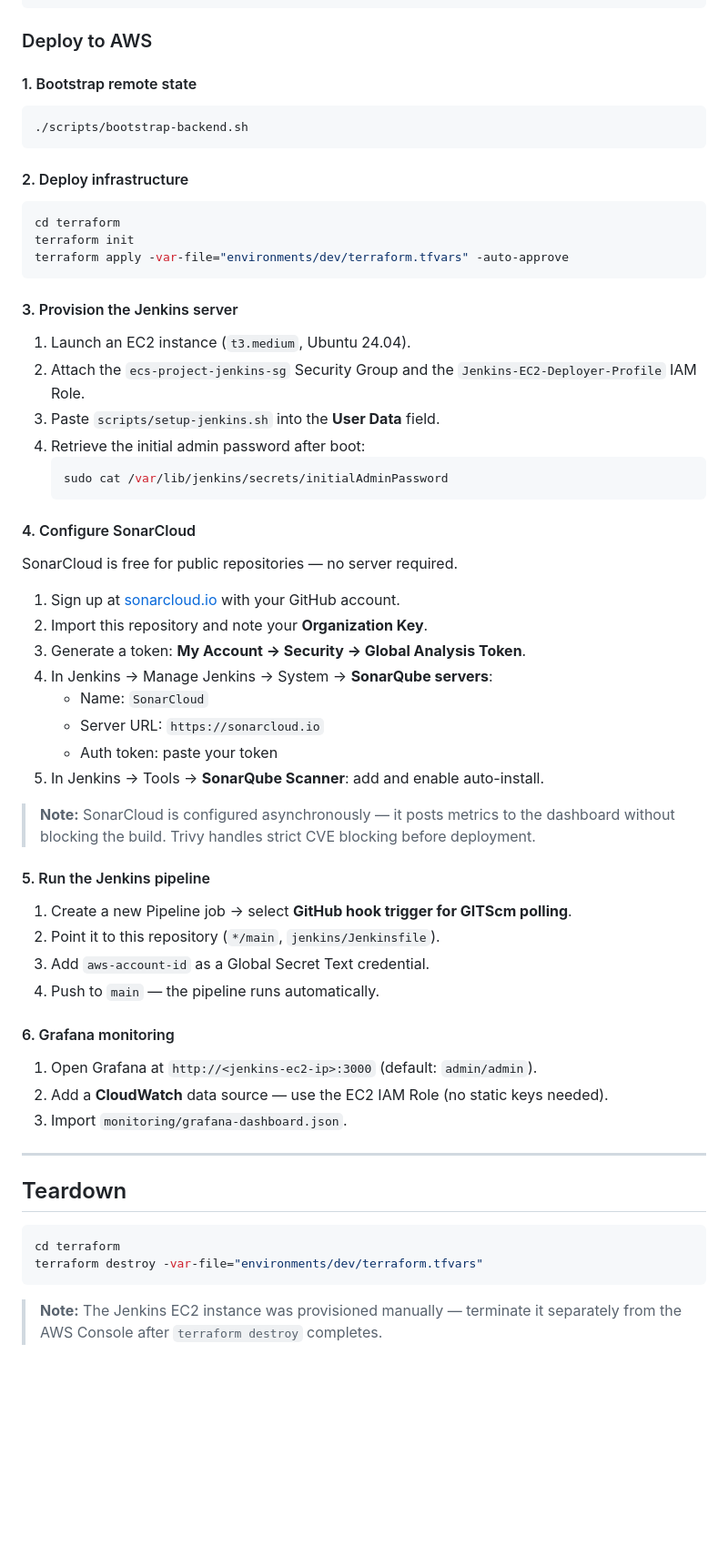
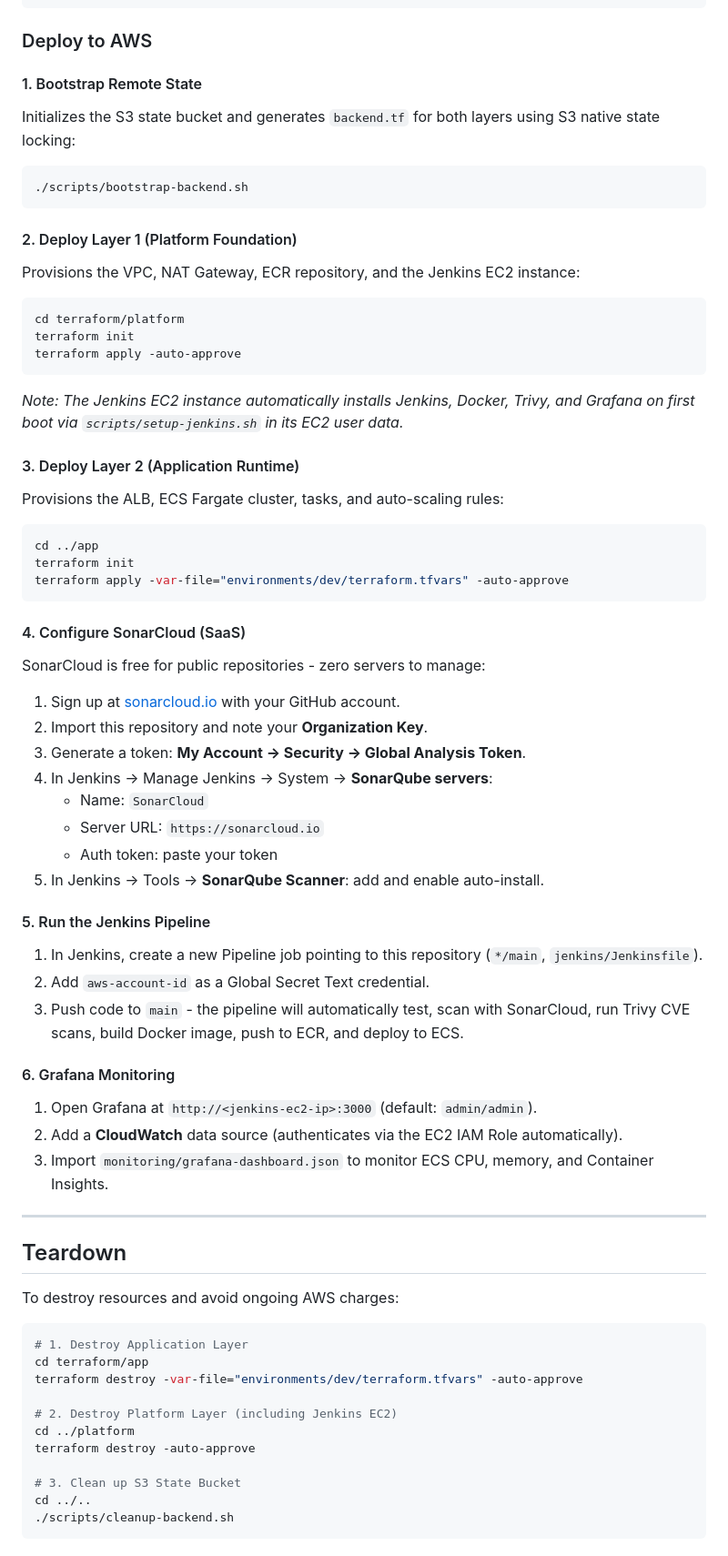
Before and after one commit to TanyaRoy1708/ecs-deployment-devopstoolbox, a Markdown page: README.md, the part around one of its changes. Shown at 91% size. Drawn GitHub-style; blank space fills up the shorter version.

````diff
--- a/README.md
+++ b/README.md
@@ -177,34 +204,31 @@ docker-compose up --build
 
 ### Deploy to AWS
 
-#### 1. Bootstrap remote state
-
+#### 1. Bootstrap Remote State
+Initializes the S3 state bucket and generates `backend.tf` for both layers using S3 native state locking:
 ```bash
 ./scripts/bootstrap-backend.sh
 ```
 
-#### 2. Deploy infrastructure
+#### 2. Deploy Layer 1 (Platform Foundation)
+Provisions the VPC, NAT Gateway, ECR repository, and the Jenkins EC2 instance:
+```bash
+cd terraform/platform
+terraform init
+terraform apply -auto-approve
+```
+*Note: The Jenkins EC2 instance automatically installs Jenkins, Docker, Trivy, and Grafana on first boot via `scripts/setup-jenkins.sh` in its EC2 user data.*
 
+#### 3. Deploy Layer 2 (Application Runtime)
+Provisions the ALB, ECS Fargate cluster, tasks, and auto-scaling rules:
 ```bash
-cd terraform
+cd ../app
 terraform init
 terraform apply -var-file="environments/dev/terraform.tfvars" -auto-approve
 ```
 
-#### 3. Provision the Jenkins server
-
-1. Launch an EC2 instance (`t3.medium`, Ubuntu 24.04).
-2. Attach the `ecs-project-jenkins-sg` Security Group and the `Jenkins-EC2-Deployer-Profile` IAM Role.
-3. Paste `scripts/setup-jenkins.sh` into the **User Data** field.
-4. Retrieve the initial admin password after boot:
-   ```bash
-   sudo cat /var/lib/jenkins/secrets/initialAdminPassword
-   ```
-
-#### 4. Configure SonarCloud
-
-SonarCloud is free for public repositories — no server required.
-
+#### 4. Configure SonarCloud (SaaS)
+SonarCloud is free for public repositories - zero servers to manage:
 1. Sign up at [sonarcloud.io](https://sonarcloud.io) with your GitHub account.
 2. Import this repository and note your **Organization Key**.
 3. Generate a token: **My Account → Security → Global Analysis Token**.
@@ -214,28 +238,32 @@ SonarCloud is free for public repositories — no server required.
    - Auth token: paste your token
 5. In Jenkins → Tools → **SonarQube Scanner**: add and enable auto-install.
 
-> **Note:** SonarCloud is configured asynchronously — it posts metrics to the dashboard without blocking the build. Trivy handles strict CVE blocking before deployment.
+#### 5. Run the Jenkins Pipeline
+1. In Jenkins, create a new Pipeline job pointing to this repository (`*/main`, `jenkins/Jenkinsfile`).
+2. Add `aws-account-id` as a Global Secret Text credential.
+3. Push code to `main` - the pipeline will automatically test, scan with SonarCloud, run Trivy CVE scans, build Docker image, push to ECR, and deploy to ECS.
 
-#### 5. Run the Jenkins pipeline
-
-1. Create a new Pipeline job → select **GitHub hook trigger for GITScm polling**.
-2. Point it to this repository (`*/main`, `jenkins/Jenkinsfile`).
-3. Add `aws-account-id` as a Global Secret Text credential.
-4. Push to `main` — the pipeline runs automatically.
-
-#### 6. Grafana monitoring
-
+#### 6. Grafana Monitoring
 1. Open Grafana at `http://<jenkins-ec2-ip>:3000` (default: `admin/admin`).
-2. Add a **CloudWatch** data source — use the EC2 IAM Role (no static keys needed).
-3. Import `monitoring/grafana-dashboard.json`.
+2. Add a **CloudWatch** data source (authenticates via the EC2 IAM Role automatically).
+3. Import `monitoring/grafana-dashboard.json` to monitor ECS CPU, memory, and Container Insights.
 
 ---
 
 ## Teardown
 
+To destroy resources and avoid ongoing AWS charges:
+
 ```bash
-cd terraform
-terraform destroy -var-file="environments/dev/terraform.tfvars"
+# 1. Destroy Application Layer
+cd terraform/app
+terraform destroy -var-file="environments/dev/terraform.tfvars" -auto-approve
+
+# 2. Destroy Platform Layer (including Jenkins EC2)
+cd ../platform
+terraform destroy -auto-approve
+
+# 3. Clean up S3 State Bucket
+cd ../..
+./scripts/cleanup-backend.sh
 ```
-
-> **Note:** The Jenkins EC2 instance was provisioned manually — terminate it separately from the AWS Console after `terraform destroy` completes.
````
Also changed, not shown: other parts of README.md (+73 -46 lines).
